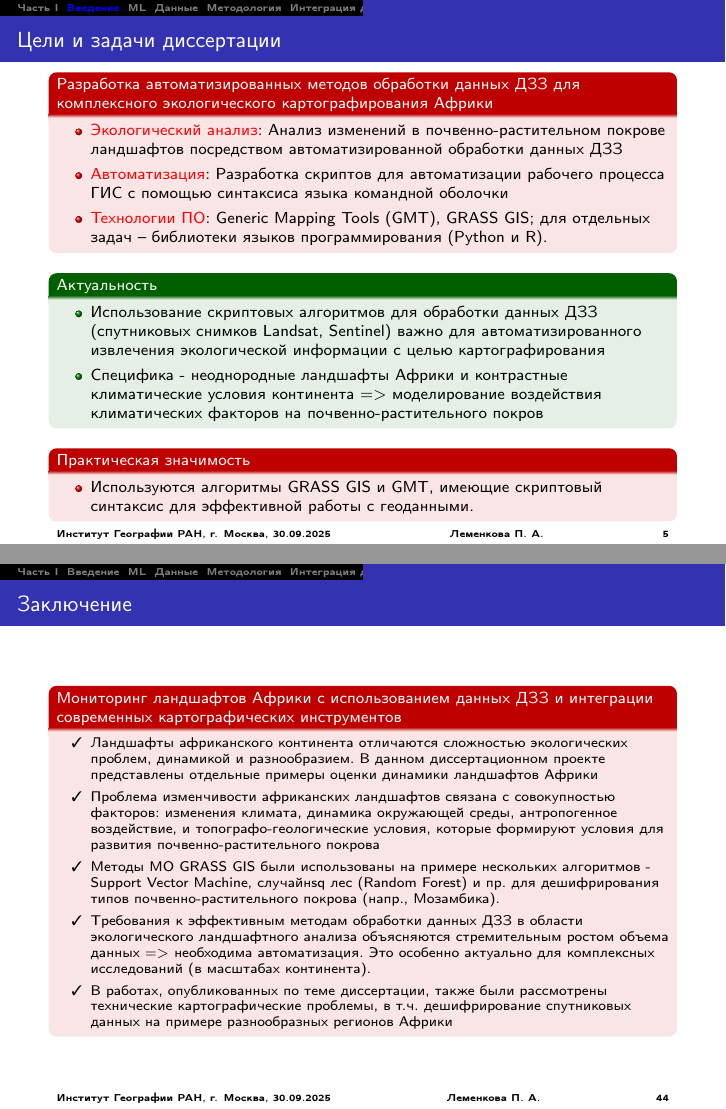
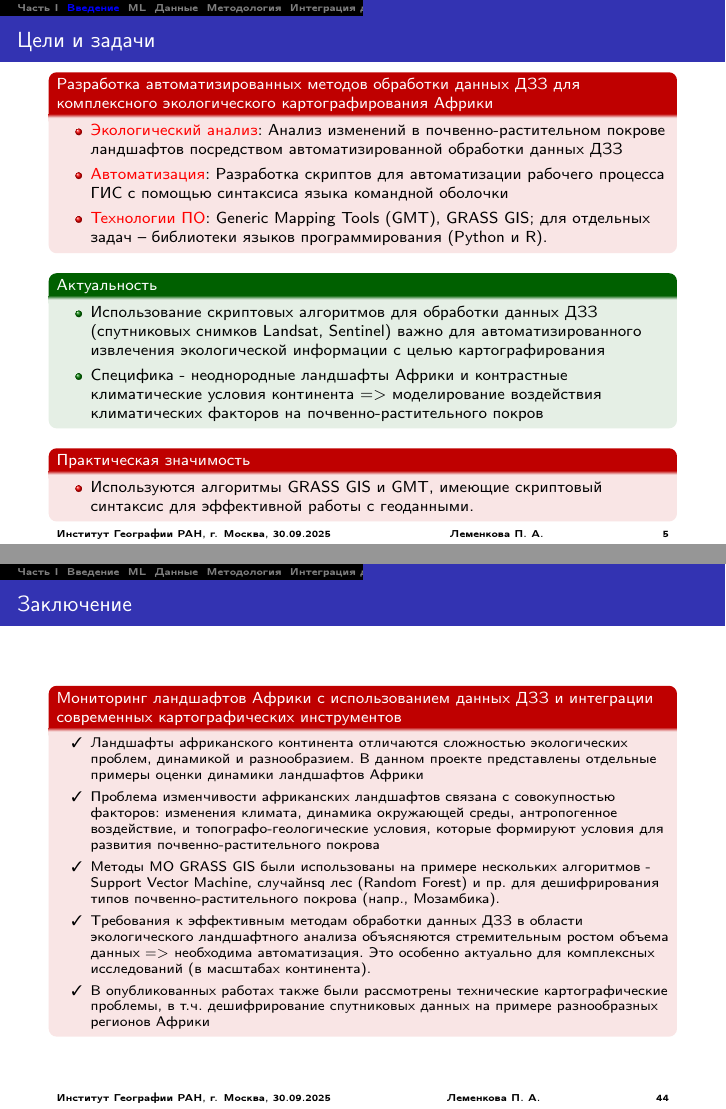
Before and after one commit to paulinelemenkova/Presentation_IG, LaTeX slides (Презентация_30102025.tex): pages 5 and 44 of 50, joined at a grey line. Compiled offline with pdfLaTeX.

Commit message:
Add files via upload

```diff
--- a/Презентация_30102025.tex
+++ b/Презентация_30102025.tex
@@ -134,7 +134,7 @@
 
 %%%%%%%%%%%%%%%%%%%%%%%%%%%%%%%%%%%%%%%
 
-\title{Представление темы диссертации: \\
+\title{%Представление темы диссертации: \\
 Автоматизированное картографирование Африки: \\
 разработка скриптовых методов обработки ДДЗ \\
 для выявления динамики почвенно-растительного покрова}
@@ -227,7 +227,7 @@
 \end{frame}
 
 % ---------------------------------------------------------------------------->
-\begin{frame}\frametitle{Цели и задачи диссертации}
+\begin{frame}\frametitle{Цели и задачи}
 \vspace{-1em}
 \begin{alertblock}{Разработка автоматизированных методов обработки данных ДЗЗ для комплексного экологического картографирования Африки}
 \begin{itemize}
@@ -1474,11 +1474,11 @@
 \begin{frame}\frametitle{Заключение}
 \begin{alertblock}{Мониторинг ландшафтов Африки с использованием данных ДЗЗ и интеграции современных картографических инструментов}
 \begin{dinglist}{51}\small
-      \item Ландшафты африканского континента отличаются сложностью экологических проблем, динамикой и разнообразием. В данном диссертационном проекте представлены отдельные примеры оценки динамики ландшафтов Африки
+      \item Ландшафты африканского континента отличаются сложностью экологических проблем, динамикой и разнообразием. В данном проекте представлены отдельные примеры оценки динамики ландшафтов Африки
  \item Проблема изменчивости африканских ландшафтов связана с совокупностью факторов: изменения климата, динамика окружающей среды, антропогенное воздействие, и топографо-геологические условия, которые формируют условия для развития почвенно-растительного покрова
 	\item Методы МО GRASS GIS были использованы на примере нескольких алгоритмов - Support Vector Machine, случайнsq лес (Random Forest) и пр. для дешифрирования типов почвенно-растительного покрова (напр., Мозамбика).
 \itemТребования к эффективным методам обработки данных ДЗЗ в области экологического ландшафтного анализа объясняются стремительным ростом объема данных $=>$ необходима автоматизация. Это особенно актуально для комплексных исследований (в масштабах континента).
-\item В работах, опубликованных по теме диссертации, также были рассмотрены технические картографические проблемы, в т.ч. дешифрирование спутниковых данных на примере разнообразных регионов Африки
+\item В опубликованных работах также были рассмотрены технические картографические проблемы, в т.ч. дешифрирование спутниковых данных на примере разнообразных регионов Африки
  \end{dinglist}
  \end{alertblock}
 \end{frame}
```
Also changed, not shown: Презентация_30102025.tex (2 more changed lines).
